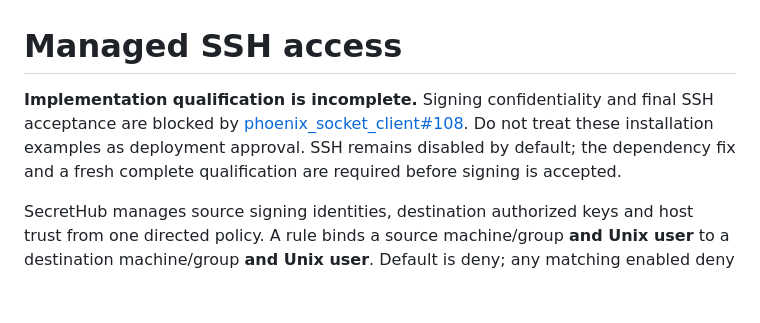
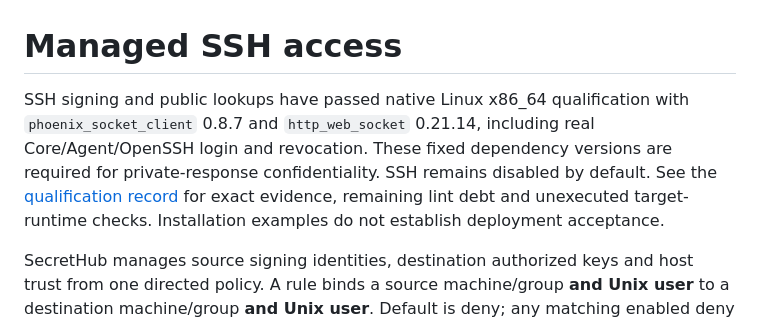
Before and after one commit to gsmlg-dev/secrethub, a Markdown page: docs/deployment/ssh-access-management.md, the part around the change. Drawn GitHub-style; blank space fills up the shorter version.

Commit message:
docs(agent): record successful SSH release qualification

```diff
--- a/docs/deployment/ssh-access-management.md
+++ b/docs/deployment/ssh-access-management.md
@@ -1,11 +1,12 @@
 # Managed SSH access
 
-**Implementation qualification is incomplete.** Signing confidentiality and final
-SSH acceptance are blocked by
-[phoenix_socket_client#108](https://github.com/gsmlg-dev/phoenix_socket_client/issues/108).
-Do not treat these installation examples as deployment approval. SSH remains
-disabled by default; the dependency fix and a fresh complete qualification are
-required before signing is accepted.
+SSH signing and public lookups have passed native Linux x86_64 qualification
+with `phoenix_socket_client` 0.8.7 and `http_web_socket` 0.21.14, including real
+Core/Agent/OpenSSH login and revocation. These fixed dependency versions are
+required for private-response confidentiality. SSH remains disabled by default.
+See the [qualification record](../testing/ssh-access-evidence.md) for exact
+evidence, remaining lint debt and unexecuted target-runtime checks. Installation
+examples do not establish deployment acceptance.
 
 SecretHub manages source signing identities, destination authorized keys and host
 trust from one directed policy. A rule binds a source machine/group **and Unix
```
Also changed, not shown: docs/testing/ssh-access-evidence.md (+50 -0 lines), 1 other file.
